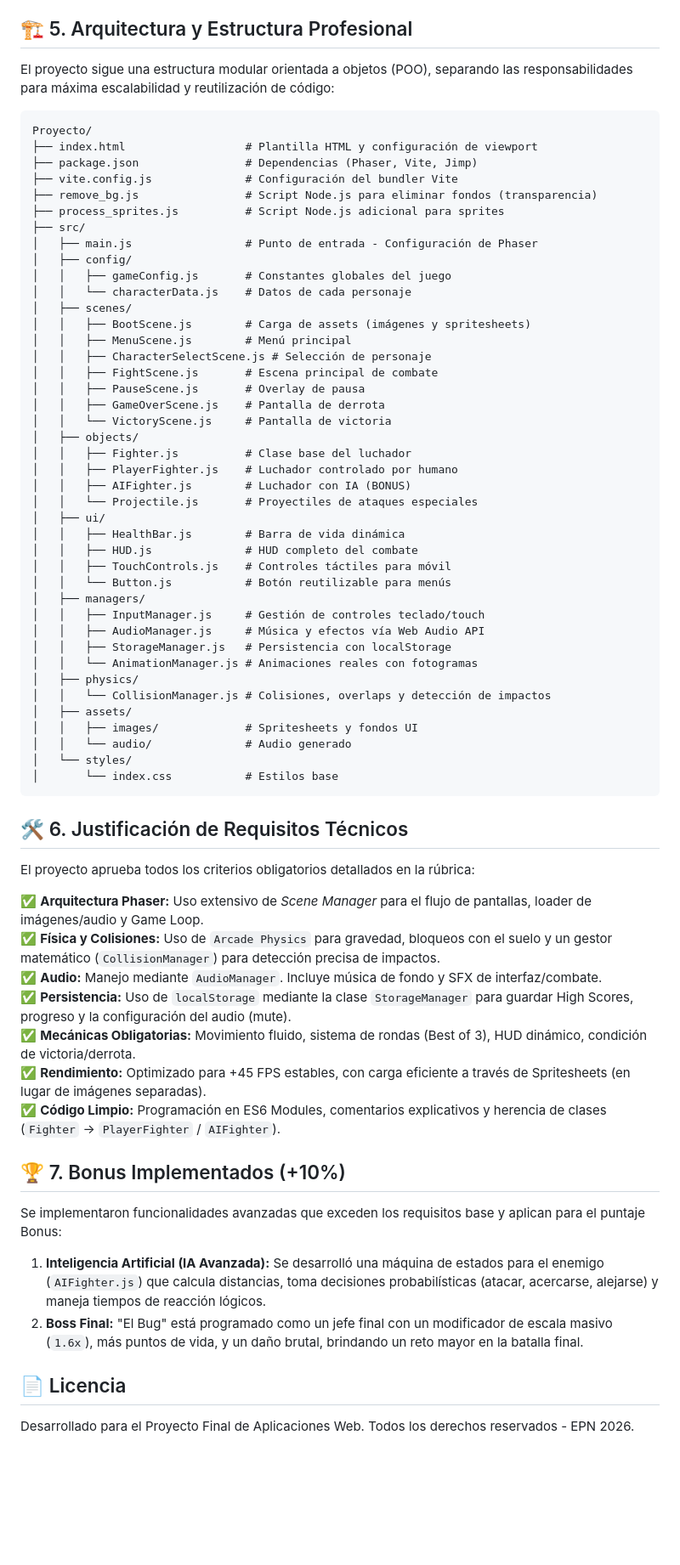
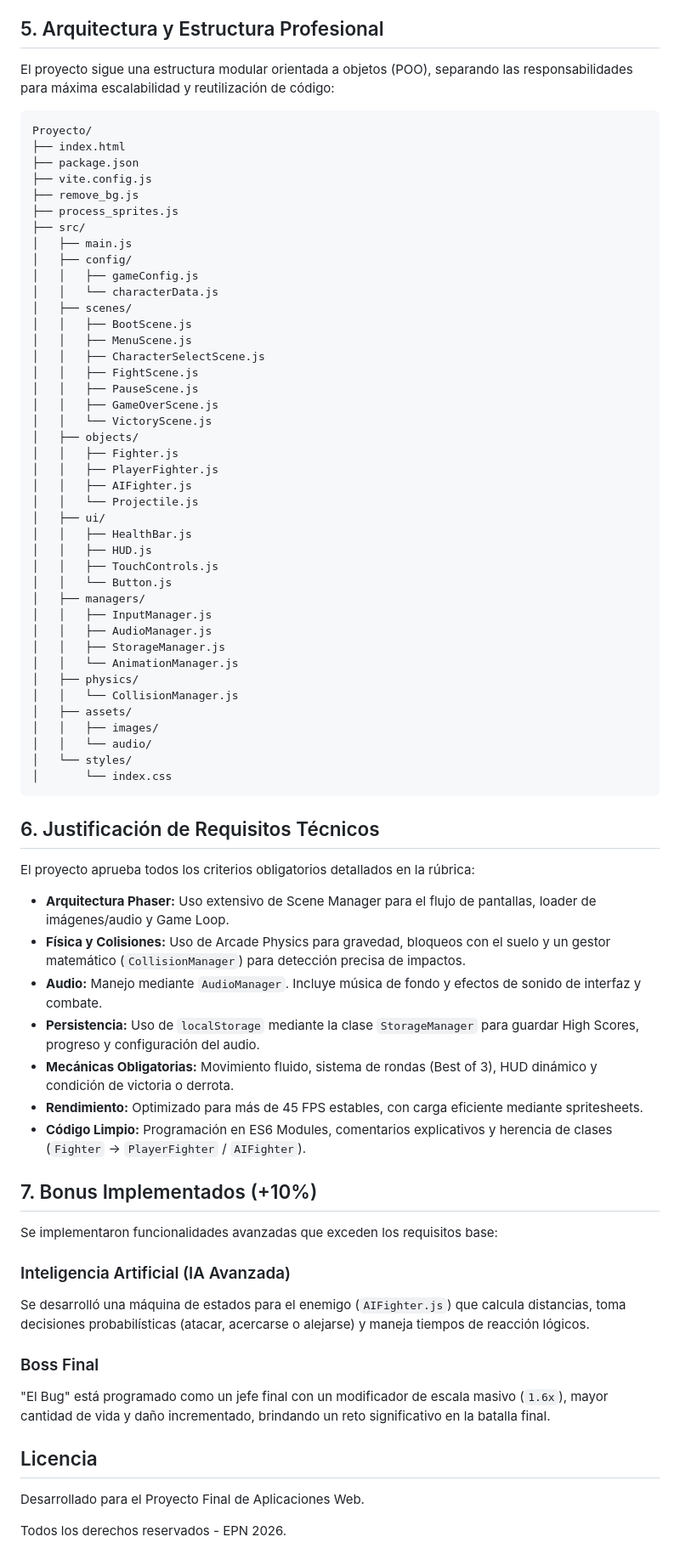
Before and after one commit to EstefanoCondoy/Grupo7-Proyecto-Aplicaciones-Web, a Markdown page: README.md, the part around one of its changes. Shown at 85% size. Drawn GitHub-style; blank space fills up the shorter version.

Commit message:
Update README.md
"Mejorando el formato y la legibilidad del archivo README".

````diff
--- a/README.md
+++ b/README.md
@@ -69,71 +78,79 @@ El juego detecta automáticamente el dispositivo y habilita controles táctiles
 - Pantallas totalmente adaptables (ScaleMode: FIT) para no deformar la imagen.
 
-## 🏗️ 5. Arquitectura y Estructura Profesional
+## 5. Arquitectura y Estructura Profesional
 
 El proyecto sigue una estructura modular orientada a objetos (POO), separando las responsabilidades para máxima escalabilidad y reutilización de código:
 
 ```text
 Proyecto/
-├── index.html                  # Plantilla HTML y configuración de viewport
-├── package.json                # Dependencias (Phaser, Vite, Jimp)
-├── vite.config.js              # Configuración del bundler Vite
-├── remove_bg.js                # Script Node.js para eliminar fondos (transparencia)
-├── process_sprites.js          # Script Node.js adicional para sprites
+├── index.html
+├── package.json
+├── vite.config.js
+├── remove_bg.js
+├── process_sprites.js
 ├── src/
-│   ├── main.js                 # Punto de entrada - Configuración de Phaser
+│   ├── main.js
 │   ├── config/
-│   │   ├── gameConfig.js       # Constantes globales del juego
-│   │   └── characterData.js    # Datos de cada personaje
+│   │   ├── gameConfig.js
+│   │   └── characterData.js
 │   ├── scenes/
-│   │   ├── BootScene.js        # Carga de assets (imágenes y spritesheets)
-│   │   ├── MenuScene.js        # Menú principal
-│   │   ├── CharacterSelectScene.js # Selección de personaje
-│   │   ├── FightScene.js       # Escena principal de combate
-│   │   ├── PauseScene.js       # Overlay de pausa
-│   │   ├── GameOverScene.js    # Pantalla de derrota
-│   │   └── VictoryScene.js     # Pantalla de victoria
+│   │   ├── BootScene.js
+│   │   ├── MenuScene.js
+│   │   ├── CharacterSelectScene.js
+│   │   ├── FightScene.js
+│   │   ├── PauseScene.js
+│   │   ├── GameOverScene.js
+│   │   └── VictoryScene.js
 │   ├── objects/
-│   │   ├── Fighter.js          # Clase base del luchador
-│   │   ├── PlayerFighter.js    # Luchador controlado por humano
-│   │   ├── AIFighter.js        # Luchador con IA (BONUS)
-│   │   └── Projectile.js       # Proyectiles de ataques especiales
+│   │   ├── Fighter.js
+│   │   ├── PlayerFighter.js
+│   │   ├── AIFighter.js
+│   │   └── Projectile.js
 │   ├── ui/
-│   │   ├── HealthBar.js        # Barra de vida dinámica
-│   │   ├── HUD.js              # HUD completo del combate
-│   │   ├── TouchControls.js    # Controles táctiles para móvil
-│   │   └── Button.js           # Botón reutilizable para menús
+│   │   ├── HealthBar.js
+│   │   ├── HUD.js
+│   │   ├── TouchControls.js
+│   │   └── Button.js
 │   ├── managers/
-│   │   ├── InputManager.js     # Gestión de controles teclado/touch
-│   │   ├── AudioManager.js     # Música y efectos vía Web Audio API
-│   │   ├── StorageManager.js   # Persistencia con localStorage
-│   │   └── AnimationManager.js # Animaciones reales con fotogramas
+│   │   ├── InputManager.js
+│   │   ├── AudioManager.js
+│   │   ├── StorageManager.js
+│   │   └── AnimationManager.js
 │   ├── physics/
-│   │   └── CollisionManager.js # Colisiones, overlaps y detección de impactos
+│   │   └── CollisionManager.js
 │   ├── assets/
-│   │   ├── images/             # Spritesheets y fondos UI
-│   │   └── audio/              # Audio generado
+│   │   ├── images/
+│   │   └── audio/
 │   └── styles/
-│       └── index.css           # Estilos base
+│       └── index.css
 ```
 
-## 🛠️ 6. Justificación de Requisitos Técnicos
+## 6. Justificación de Requisitos Técnicos
 
 El proyecto aprueba todos los criterios obligatorios detallados en la rúbrica:
 
-✅ **Arquitectura Phaser:** Uso extensivo de *Scene Manager* para el flujo de pantallas, loader de imágenes/audio y Game Loop.
-✅ **Física y Colisiones:** Uso de `Arcade Physics` para gravedad, bloqueos con el suelo y un gestor matemático (`CollisionManager`) para detección precisa de impactos.
-✅ **Audio:** Manejo mediante `AudioManager`. Incluye música de fondo y SFX de interfaz/combate.
-✅ **Persistencia:** Uso de `localStorage` mediante la clase `StorageManager` para guardar High Scores, progreso y la configuración del audio (mute).
-✅ **Mecánicas Obligatorias:** Movimiento fluido, sistema de rondas (Best of 3), HUD dinámico, condición de victoria/derrota.
-✅ **Rendimiento:** Optimizado para +45 FPS estables, con carga eficiente a través de Spritesheets (en lugar de imágenes separadas).
-✅ **Código Limpio:** Programación en ES6 Modules, comentarios explicativos y herencia de clases (`Fighter` -> `PlayerFighter` / `AIFighter`).
+- **Arquitectura Phaser:** Uso extensivo de Scene Manager para el flujo de pantallas, loader de imágenes/audio y Game Loop.
+- **Física y Colisiones:** Uso de Arcade Physics para gravedad, bloqueos con el suelo y un gestor matemático (`CollisionManager`) para detección precisa de impactos.
+- **Audio:** Manejo mediante `AudioManager`. Incluye música de fondo y efectos de sonido de interfaz y combate.
+- **Persistencia:** Uso de `localStorage` mediante la clase `StorageManager` para guardar High Scores, progreso y configuración del audio.
+- **Mecánicas Obligatorias:** Movimiento fluido, sistema de rondas (Best of 3), HUD dinámico y condición de victoria o derrota.
+- **Rendimiento:** Optimizado para más de 45 FPS estables, con carga eficiente mediante spritesheets.
+- **Código Limpio:** Programación en ES6 Modules, comentarios explicativos y herencia de clases (`Fighter` → `PlayerFighter` / `AIFighter`).
 
-## 🏆 7. Bonus Implementados (+10%)
+## 7. Bonus Implementados (+10%)
 
-Se implementaron funcionalidades avanzadas que exceden los requisitos base y aplican para el puntaje Bonus:
+Se implementaron funcionalidades avanzadas que exceden los requisitos base:
 
-1. **Inteligencia Artificial (IA Avanzada):** Se desarrolló una máquina de estados para el enemigo (`AIFighter.js`) que calcula distancias, toma decisiones probabilísticas (atacar, acercarse, alejarse) y maneja tiempos de reacción lógicos.
-2. **Boss Final:** "El Bug" está programado como un jefe final con un modificador de escala masivo (`1.6x`), más puntos de vida, y un daño brutal, brindando un reto mayor en la batalla final.
+### Inteligencia Artificial (IA Avanzada)
 
-## 📄 Licencia
-Desarrollado para el Proyecto Final de Aplicaciones Web. Todos los derechos reservados - EPN 2026.
+Se desarrolló una máquina de estados para el enemigo (`AIFighter.js`) que calcula distancias, toma decisiones probabilísticas (atacar, acercarse o alejarse) y maneja tiempos de reacción lógicos.
+
+### Boss Final
+
+"El Bug" está programado como un jefe final con un modificador de escala masivo (`1.6x`), mayor cantidad de vida y daño incrementado, brindando un reto significativo en la batalla final.
+
+## Licencia
+
+Desarrollado para el Proyecto Final de Aplicaciones Web.
+
+Todos los derechos reservados - EPN 2026.
````
Also changed, not shown: other parts of README.md (+20 -11 lines).
